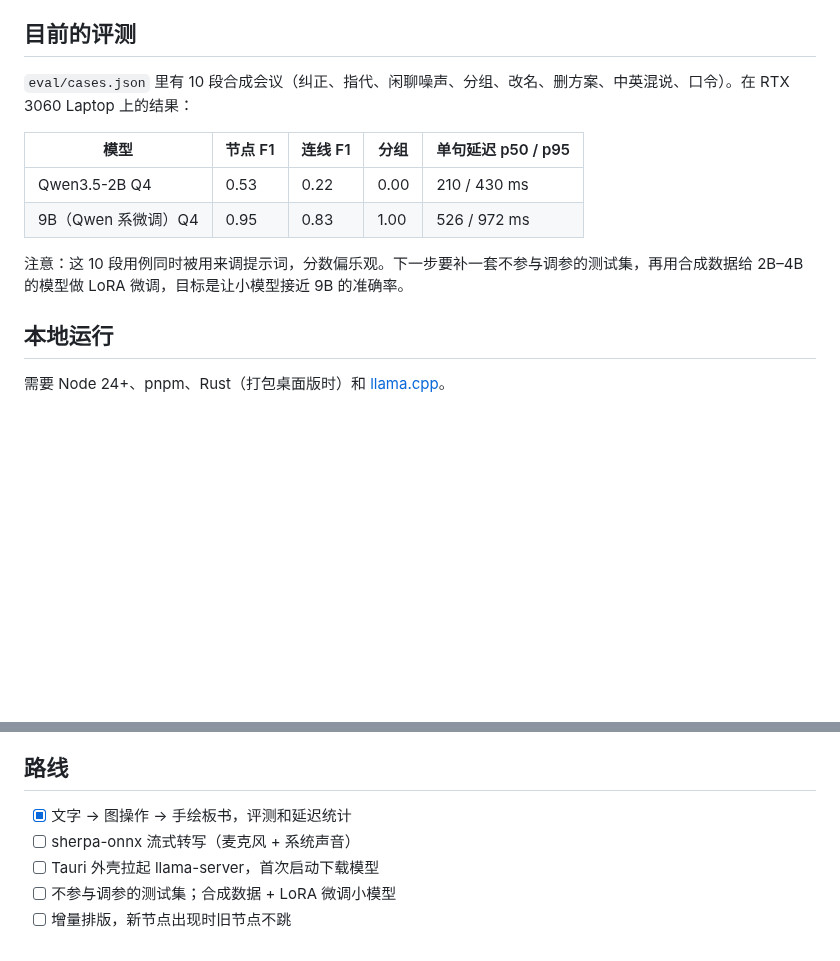
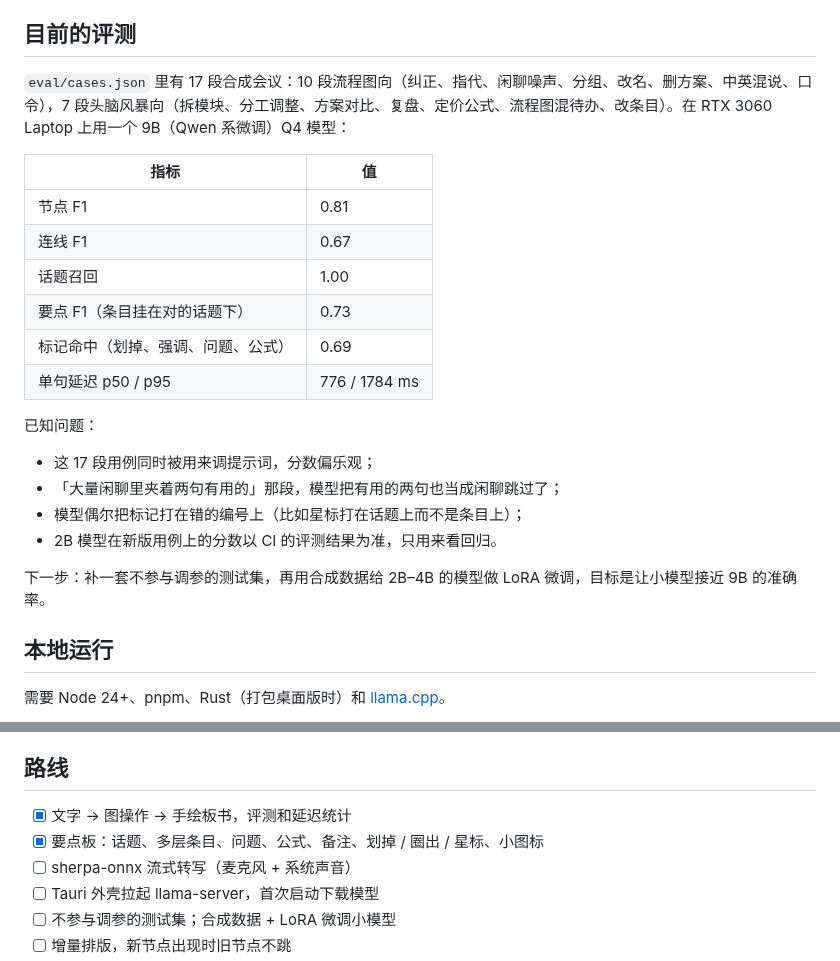
Before and after one commit to HsiangNianian/boardcast, a Markdown page: README.md, 2 parts joined by grey strips. Rendered like a GitHub page; blank space fills up the shorter version.

```diff
--- a/README.md
+++ b/README.md
@@ -35,14 +41,24 @@
 
 ## 目前的评测
 
-`eval/cases.json` 里有 10 段合成会议（纠正、指代、闲聊噪声、分组、改名、删方案、中英混说、口令）。在 RTX 3060 Laptop 上的结果：
+`eval/cases.json` 里有 17 段合成会议：10 段流程图向（纠正、指代、闲聊噪声、分组、改名、删方案、中英混说、口令），7 段头脑风暴向（拆模块、分工调整、方案对比、复盘、定价公式、流程图混待办、改条目）。在 RTX 3060 Laptop 上用一个 9B（Qwen 系微调）Q4 模型：
 
-| 模型 | 节点 F1 | 连线 F1 | 分组 | 单句延迟 p50 / p95 |
-|---|---|---|---|---|
-| Qwen3.5-2B Q4 | 0.53 | 0.22 | 0.00 | 210 / 430 ms |
-| 9B（Qwen 系微调）Q4 | 0.95 | 0.83 | 1.00 | 526 / 972 ms |
+| 指标 | 值 |
+|---|---|
+| 节点 F1 | 0.81 |
+| 连线 F1 | 0.67 |
+| 话题召回 | 1.00 |
+| 要点 F1（条目挂在对的话题下） | 0.73 |
+| 标记命中（划掉、强调、问题、公式） | 0.69 |
+| 单句延迟 p50 / p95 | 776 / 1784 ms |
 
-注意：这 10 段用例同时被用来调提示词，分数偏乐观。下一步要补一套不参与调参的测试集，再用合成数据给 2B–4B 的模型做 LoRA 微调，目标是让小模型接近 9B 的准确率。
+已知问题：
+- 这 17 段用例同时被用来调提示词，分数偏乐观；
+- 「大量闲聊里夹着两句有用的」那段，模型把有用的两句也当成闲聊跳过了；
+- 模型偶尔把标记打在错的编号上（比如星标打在话题上而不是条目上）；
+- 2B 模型在新版用例上的分数以 CI 的评测结果为准，只用来看回归。
+
+下一步：补一套不参与调参的测试集，再用合成数据给 2B–4B 的模型做 LoRA 微调，目标是让小模型接近 9B 的准确率。
 
 ## 本地运行
 
@@ -78,6 +94,7 @@ pnpm test                              # 引擎单元测试，不需要模型
 ## 路线
 
 - [x] 文字 → 图操作 → 手绘板书，评测和延迟统计
+- [x] 要点板：话题、多层条目、问题、公式、备注、划掉 / 圈出 / 星标、小图标
 - [ ] sherpa-onnx 流式转写（麦克风 + 系统声音）
 - [ ] Tauri 外壳拉起 llama-server，首次启动下载模型
 - [ ] 不参与调参的测试集；合成数据 + LoRA 微调小模型
```
Also changed, not shown: other parts of README.md (+9 -3 lines), docs/screenshot-board.png (added), 11 other files.
